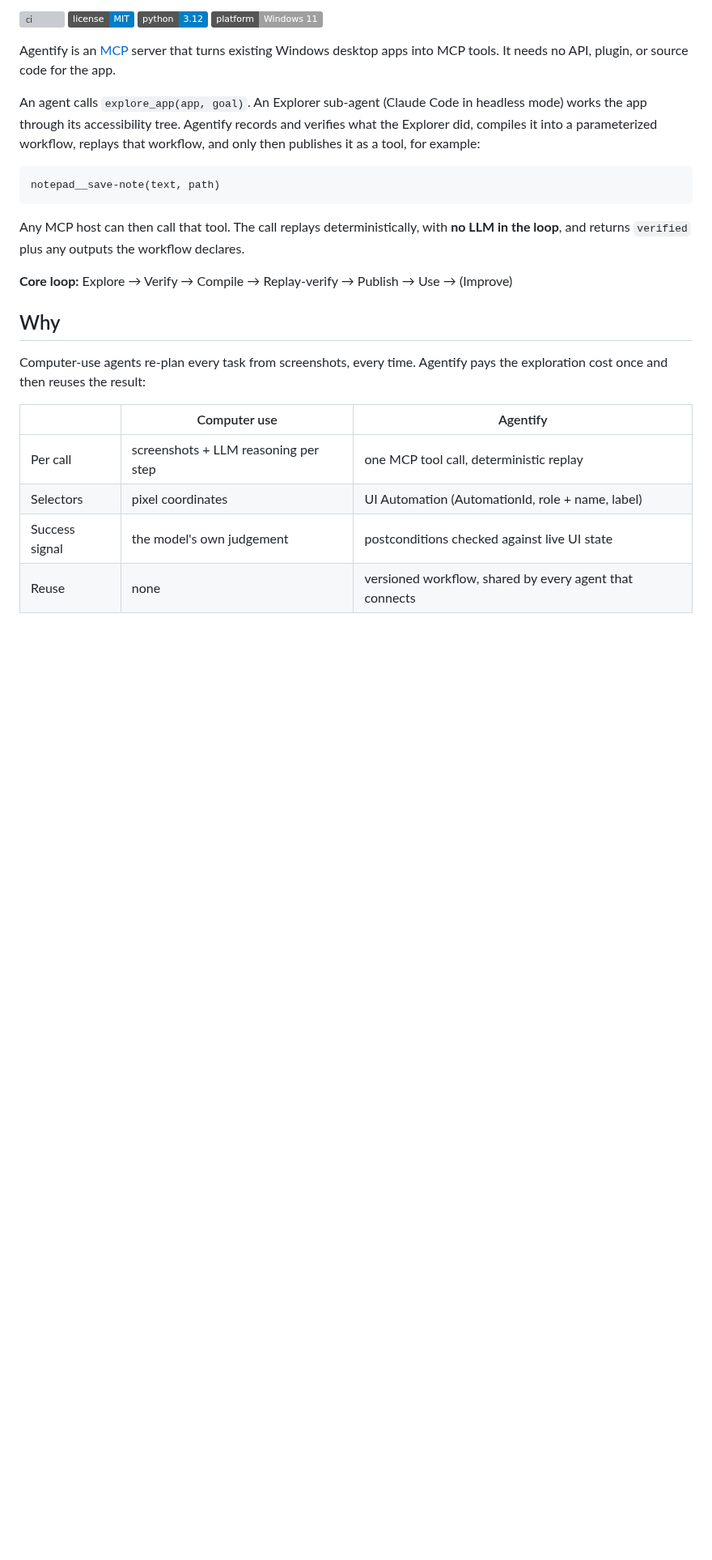
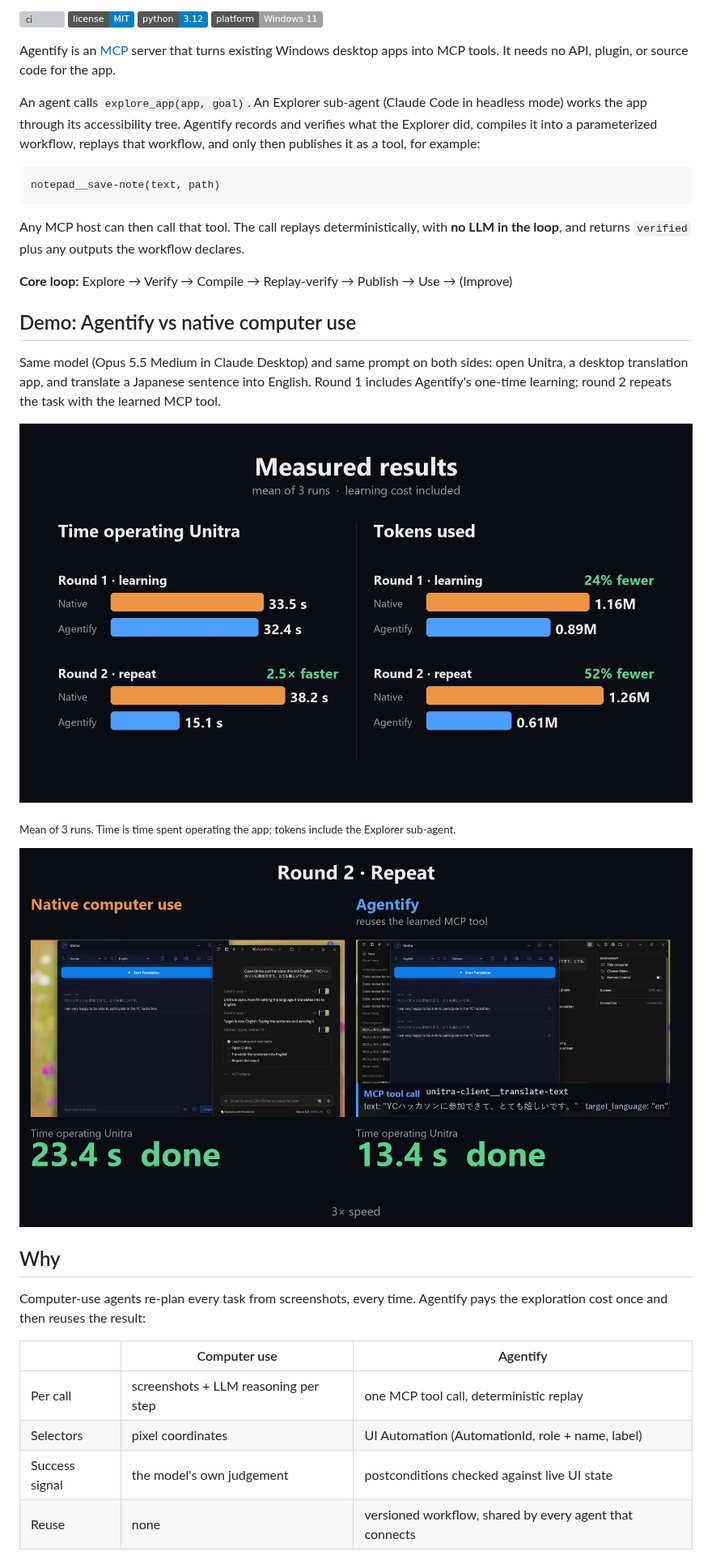
Before and after one commit to nikmomo/agentify, a Markdown page: README.md, the part around the change. Shown at 81% size. Rendered like a GitHub page; pictures changed too: docs/images/results.png (added), docs/images/round2-repeat.png (added); badges without logos; blank space fills up the shorter version; grey boxes are pictures that could not be loaded.

Commit message:
README: demo comparison images (Agentify vs native computer use)
Co-Authored-By: Claude Opus 5.5 <noreply@anthropic.com>

```diff
--- a/README.md
+++ b/README.md
@@ -23,6 +23,18 @@ Any MCP host can then call that tool. The call replays deterministically, with *
 loop**, and returns `verified` plus any outputs the workflow declares.
 
 **Core loop:** Explore → Verify → Compile → Replay-verify → Publish → Use → (Improve)
+
+## Demo: Agentify vs native computer use
+
+Same model (Opus 5.5 Medium in Claude Desktop) and same prompt on both sides: open Unitra, a
+desktop translation app, and translate a Japanese sentence into English. Round 1 includes
+Agentify's one-time learning; round 2 repeats the task with the learned MCP tool.
+
+![Measured results: mean of 3 runs, learning cost included](docs/images/results.png)
+
+<sub>Mean of 3 runs. Time is time spent operating the app; tokens include the Explorer sub-agent.</sub>
+
+![Round 2: native computer use 23.4 s vs Agentify 13.4 s, one MCP tool call](docs/images/round2-repeat.png)
 
 ## Why
 
```
